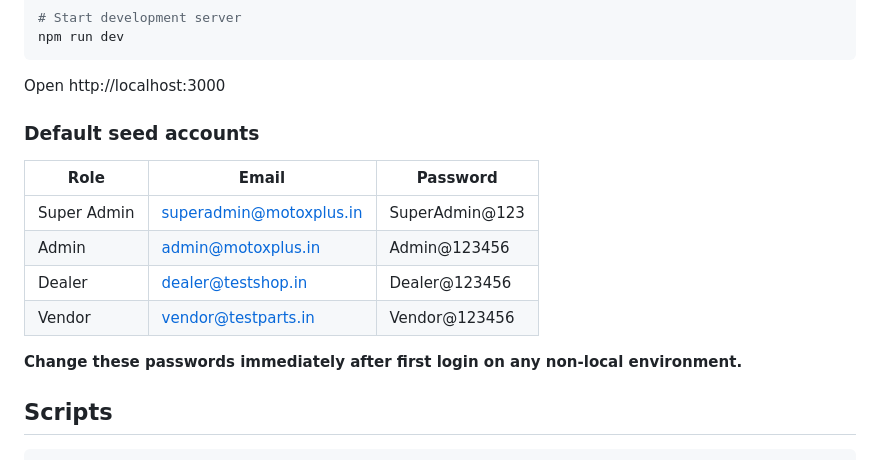
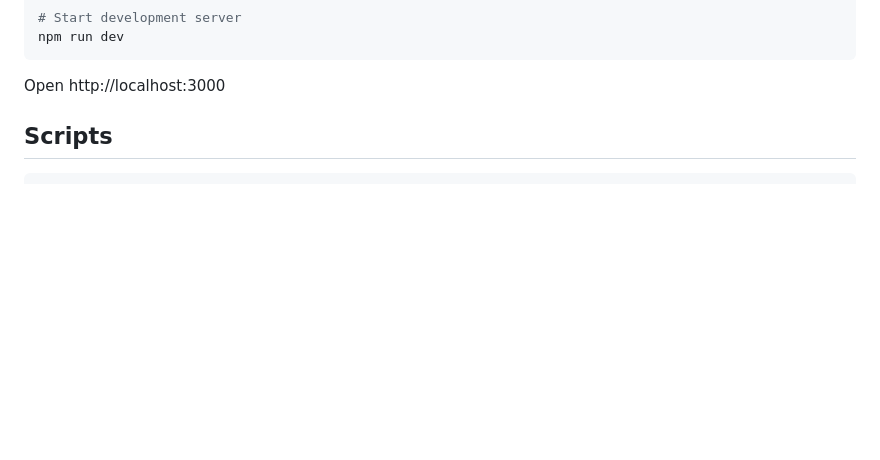
Before and after one commit to manishgiri31/motoxplus, a Markdown page: README.md, the part around the change. GitHub-like rendering; blank space fills up the shorter version.

````diff
--- a/README.md
+++ b/README.md
@@ -55,17 +55,6 @@ npm run dev
 ```
 
 Open http://localhost:3000
-
-### Default seed accounts
-
-| Role | Email | Password |
-|------|-------|----------|
-| Super Admin | superadmin@motoxplus.in | SuperAdmin@123 |
-| Admin | admin@motoxplus.in | Admin@123456 |
-| Dealer | dealer@testshop.in | Dealer@123456 |
-| Vendor | vendor@testparts.in | Vendor@123456 |
-
-**Change these passwords immediately after first login on any non-local environment.**
 
 ## Scripts
 
````
